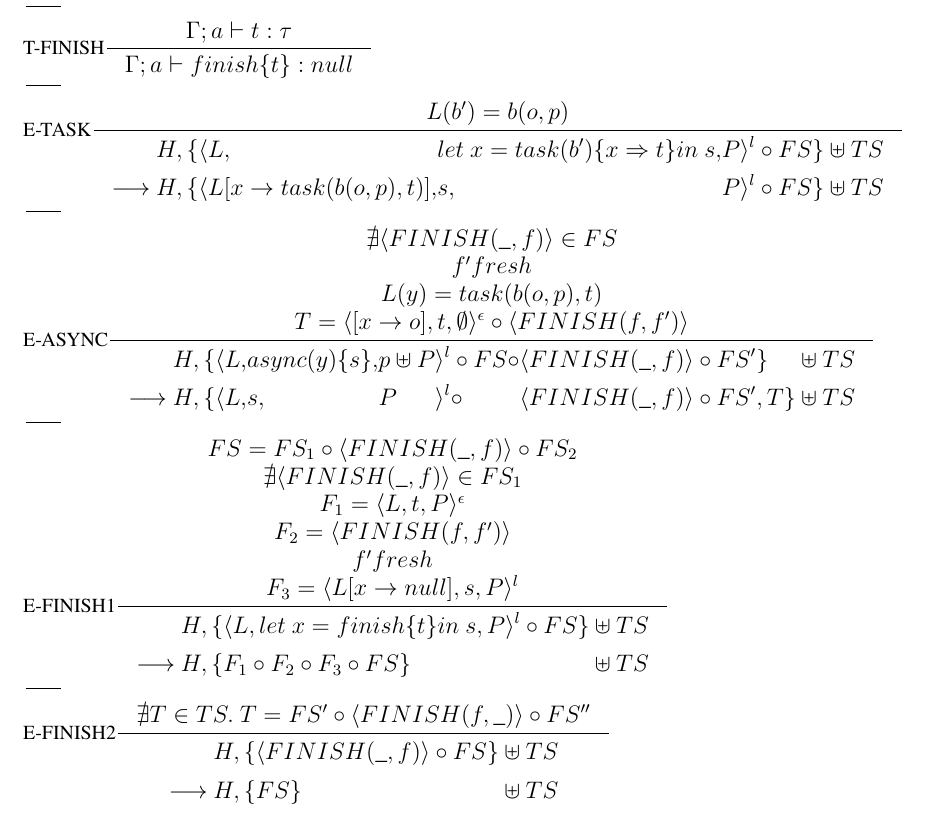
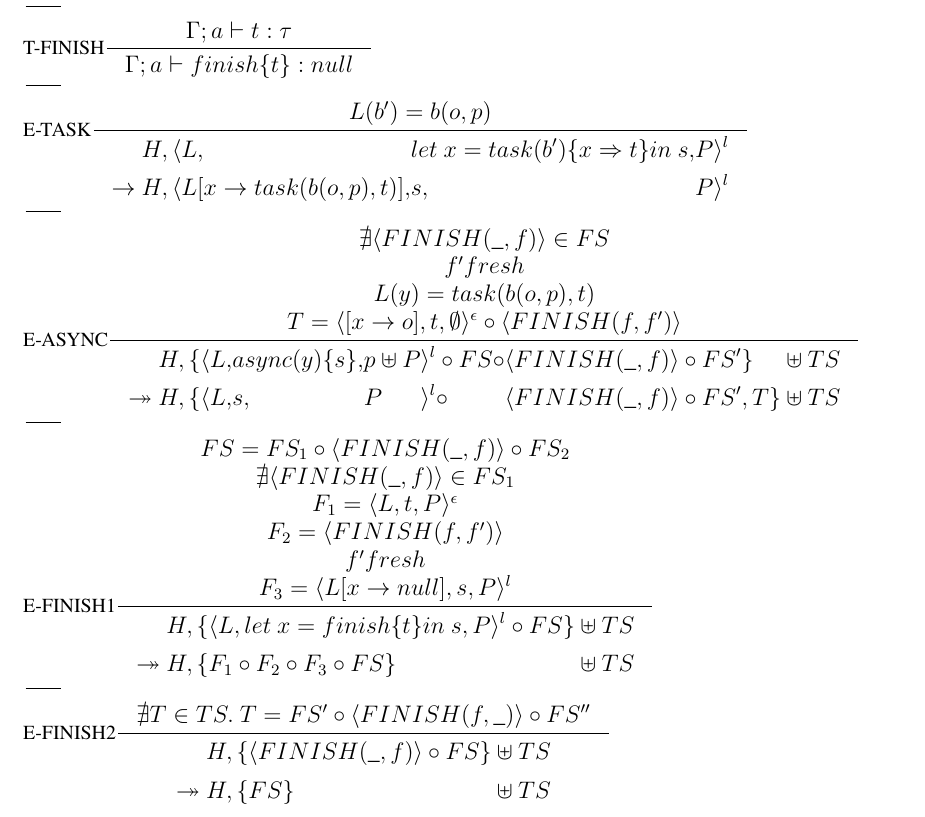
Before and after one commit to Willenbrink/masterthesis, a LaTeX thesis (Thesis/thesis.tex, which reads Thesis/rules.tex): part of page 5 of 5, cut so that both start at the same text. The pictures show the PDF file Thesis/thesis.pdf that the author committed with the source.

Commit message:
Changes to rules

```diff
--- a/Thesis/rules.tex
+++ b/Thesis/rules.tex
@@ -11,26 +11,28 @@
 \NewDocumentCommand{\sframe}{ s O{L} m O{P} O{l} }{\langle #2, \IfBooleanT{#1}{&&} #3, \IfBooleanT{#1}{&&} #4 \IfBooleanT{#1}{&&}\rangle^#5 \IfBooleanT{#1}{&&} }
 \NewDocumentCommand{\fframe}{ s m m }{\IfBooleanT{#1}{&&} \langle FINISH (#2, #3) \rangle}
 \NewDocumentCommand{\state}{ O{H} m O{TS} }{#1, \{#2\} && \uplus #3}
-\NewDocumentCommand{\reduc}{m m}{%
+\NewDocumentCommand{\reducframe}{m m}{%
   \begin{alignedat}{7}
-    &#1\\\longrightarrow\ &#2
+    &#1\\\rightarrow\ &#2
+  \end{alignedat}%
+}
+\NewDocumentCommand{\reducstack}{m m}{%
+  \begin{alignedat}{7}
+    &#1\\\twoheadrightarrow\ &#2
   \end{alignedat}%
 }
 
 
+
 \inference[E-TASK]{L(b') = b(o, p)}{%
-  \reduc{%
-    \state{%
-      \sframe*{%
+  \reducframe{%
+      H, \sframe*{%
         let\ x = task(b')\{x \Rightarrow t\} in\ s%
-      } \circ FS%
-    }%
+      }%
   }{%
-    \state{%
-      \sframe*[L[x \rightarrow task(b(o,p),t)]]{%
+      H, \sframe*[L[x \rightarrow task(b(o,p),t)]]{%
         s
-      } \circ FS%
-    }%
+      }%
   }%
 }
 \inference[]{}{}
@@ -41,7 +43,7 @@
   L(y) = task(b(o,p),t) \\
   T = \sframe[[x \rightarrow o]]{t}[\emptyset][\epsilon] \circ \fframe{f}{f'}
 }{%
-  \reduc{%
+  \reducstack{%
     \state{%
       \sframe*{async(y)\{s\}}[p \uplus P] \circ FS \circ \fframe*{\_}{f} \circ FS'
     }}{%
@@ -61,7 +63,7 @@
   f' fresh\\
   F_3 = \sframe[L[x\rightarrow null]]{s}
 }{%
-  \reduc{%
+  \reducstack{%
     \state{%
       \sframe{%
         let\ x = finish \{ t \} in\ s%
```
Also changed, not shown: Thesis/thesis.pdf, Thesis/rules.tex (2 more changed lines), 3 other files.
